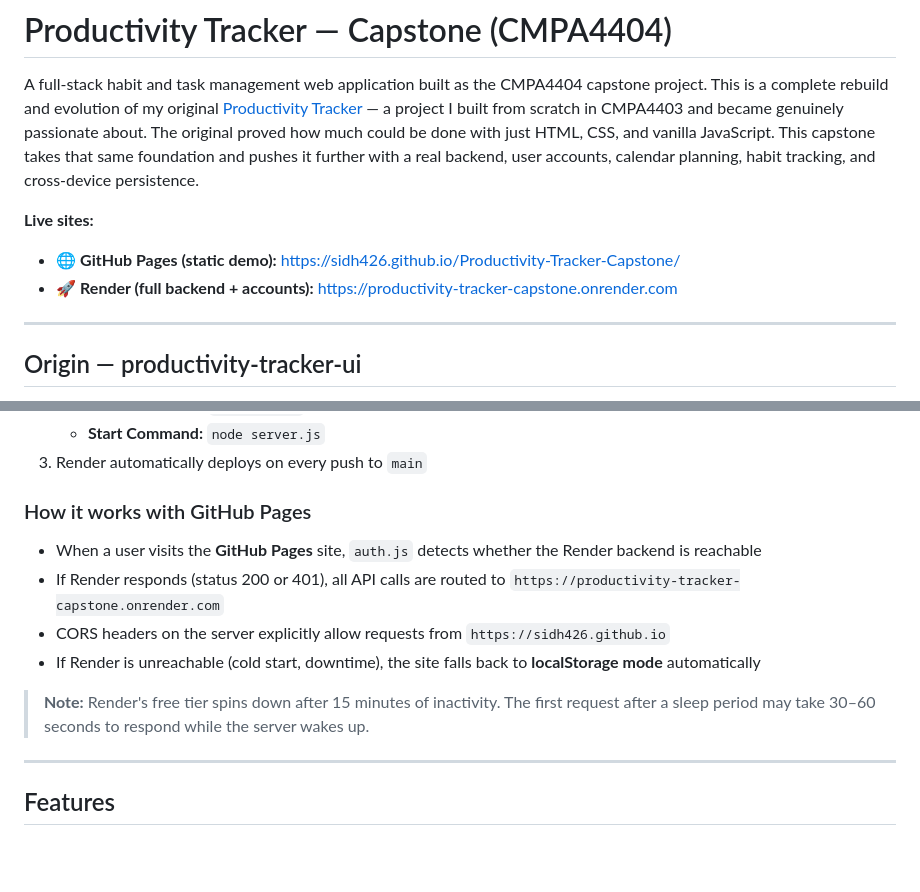
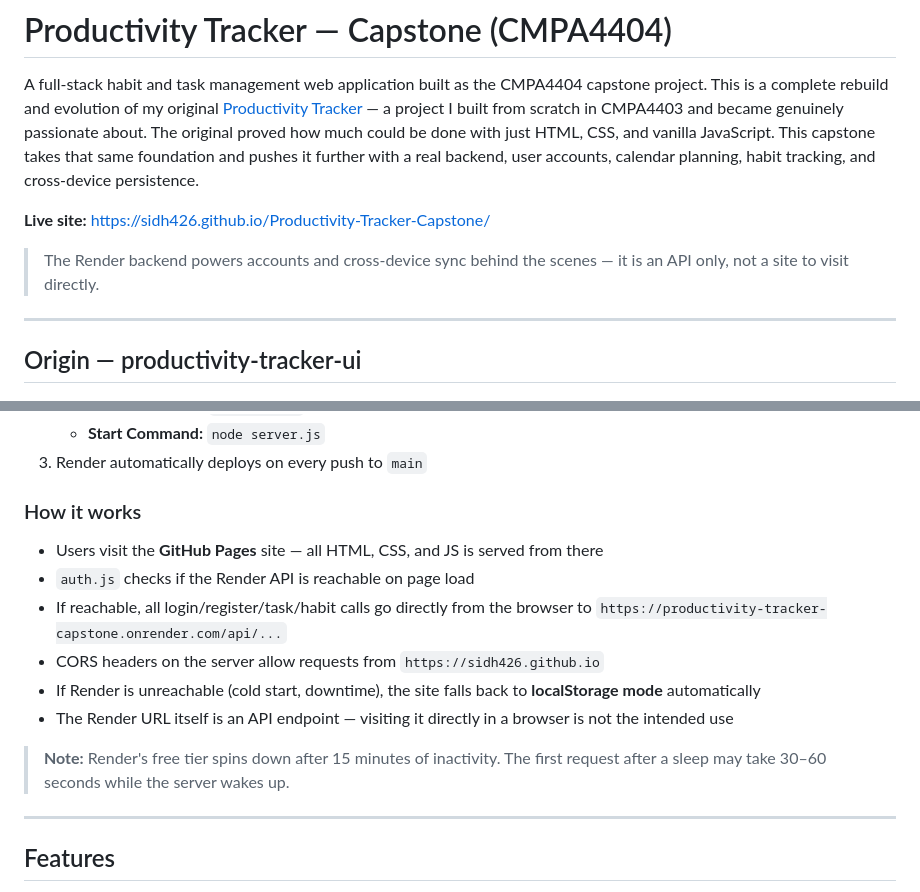
Before and after one commit to sidh426/Productivity-Tracker-Capstone, a Markdown page: README.md, 2 parts joined by grey strips. Rendered like a GitHub page; blank space fills up the shorter version.

Commit message:
Clarify Render is API-only, remove it as a live site URL
The Render URL is a backend API endpoint, not a site for users to visit.
Update README to reflect this and point users to GitHub Pages as the
single live URL.

```diff
--- a/README.md
+++ b/README.md
@@ -2,9 +2,9 @@
 
 A full-stack habit and task management web application built as the CMPA4404 capstone project. This is a complete rebuild and evolution of my original [Productivity Tracker](https://github.com/sidh426/productivity-tracker-ui) — a project I built from scratch in CMPA4403 and became genuinely passionate about. The original proved how much could be done with just HTML, CSS, and vanilla JavaScript. This capstone takes that same foundation and pushes it further with a real backend, user accounts, calendar planning, habit tracking, and cross-device persistence.
 
-**Live sites:**
-- 🌐 **GitHub Pages (static demo):** https://sidh426.github.io/Productivity-Tracker-Capstone/
-- 🚀 **Render (full backend + accounts):** https://productivity-tracker-capstone.onrender.com
+**Live site:** https://sidh426.github.io/Productivity-Tracker-Capstone/
+
+> The Render backend powers accounts and cross-device sync behind the scenes — it is an API only, not a site to visit directly.
 
 ---
 
@@ -117,13 +117,15 @@ Render's free tier uses an **ephemeral filesystem** — any files written to dis
    - **Start Command:** `node server.js`
 3. Render automatically deploys on every push to `main`
 
-### How it works with GitHub Pages
-- When a user visits the **GitHub Pages** site, `auth.js` detects whether the Render backend is reachable
-- If Render responds (status 200 or 401), all API calls are routed to `https://productivity-tracker-capstone.onrender.com`
-- CORS headers on the server explicitly allow requests from `https://sidh426.github.io`
+### How it works
+- Users visit the **GitHub Pages** site — all HTML, CSS, and JS is served from there
+- `auth.js` checks if the Render API is reachable on page load
+- If reachable, all login/register/task/habit calls go directly from the browser to `https://productivity-tracker-capstone.onrender.com/api/...`
+- CORS headers on the server allow requests from `https://sidh426.github.io`
 - If Render is unreachable (cold start, downtime), the site falls back to **localStorage mode** automatically
+- The Render URL itself is an API endpoint — visiting it directly in a browser is not the intended use
 
-> **Note:** Render's free tier spins down after 15 minutes of inactivity. The first request after a sleep period may take 30–60 seconds to respond while the server wakes up.
+> **Note:** Render's free tier spins down after 15 minutes of inactivity. The first request after a sleep may take 30–60 seconds while the server wakes up.
 
 ---
 
```
